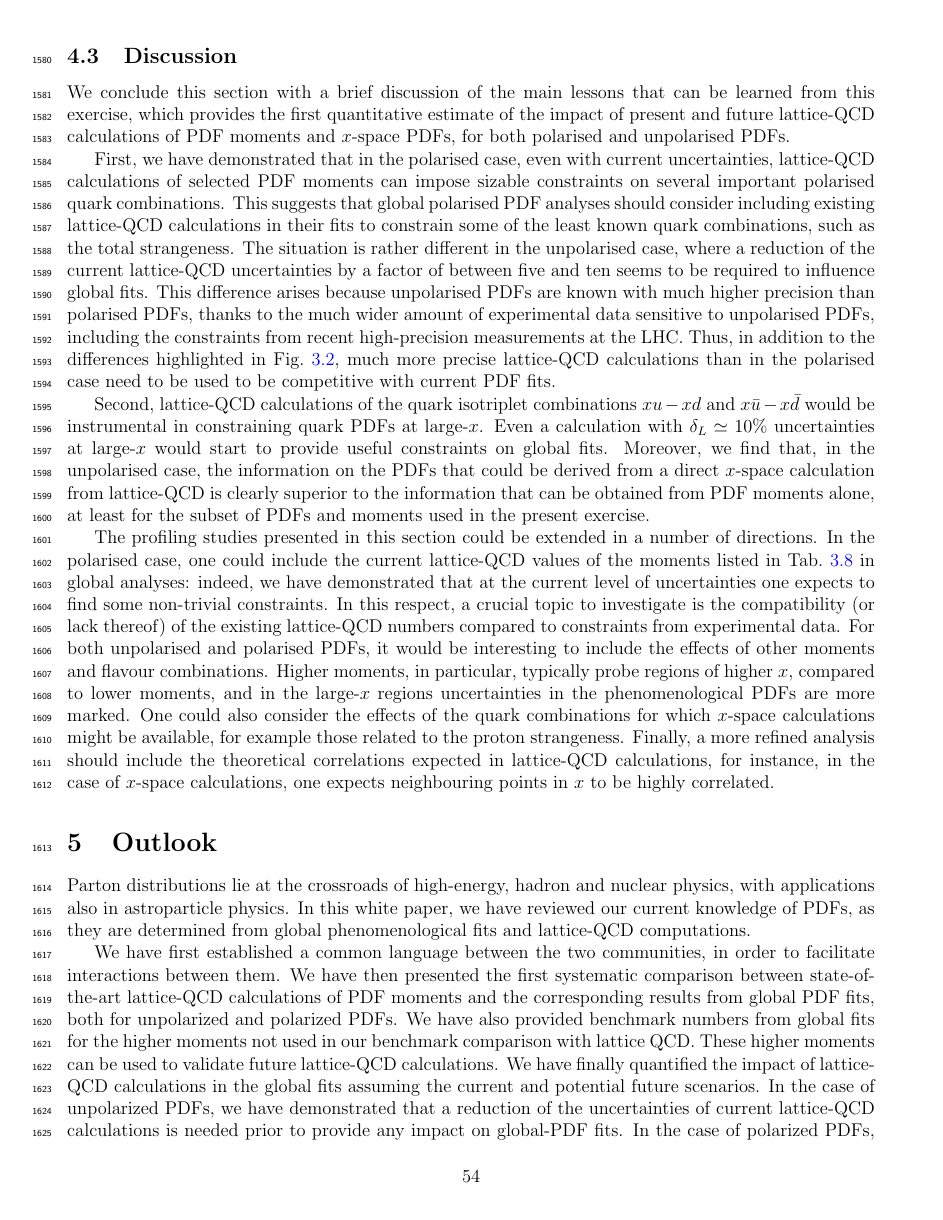
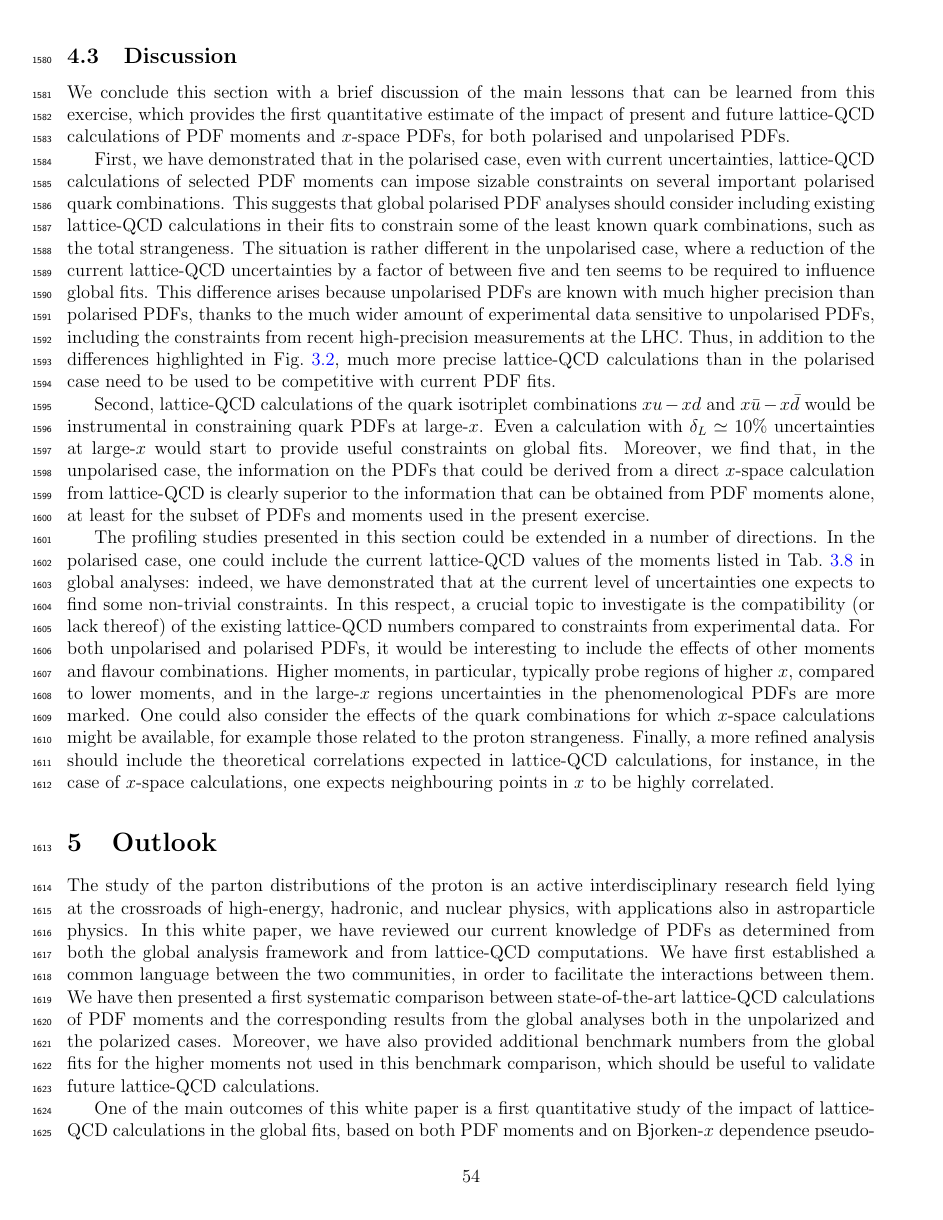
Before and after one commit to juanrojochacon/PDFLattice2017, a LaTeX document (whitepaper/PDFLattice2017.tex, which reads whitepaper/sec-outlook.tex): page 54 of 76 before the commit and page 54 of 77 after it. Compiled offline with pdfLaTeX.

Commit message:
revised summary

```diff
--- a/whitepaper/sec-outlook.tex
+++ b/whitepaper/sec-outlook.tex
@@ -3,23 +3,29 @@
 \label{sec:outlook}
 %%%%%%%%%%%%%%%%%%%%%%%%%%%%%%%%%%%%%%%%%%%%%%%%%%%%%%%%%%%%%%%%%%%%%%%%%%%%%%%%
 
-Parton distributions lie at the crossroads of high-energy,
-hadron and nuclear physics, with applications also in astroparticle physics.
+The study of the parton distributions
+of the proton is an active interdisciplinary research field
+lying
+at the crossroads of high-energy,
+hadronic, and nuclear physics, with applications also in astroparticle physics.
 %
-In this white paper, we have reviewed our current knowledge of PDFs, as they
-are determined from global phenomenological fits and lattice-QCD computations.
+In this white paper, we have reviewed our current knowledge of PDFs as
+determined from both the global analysis framework
+and from lattice-QCD computations.
+%
+We have first established a common language
+between the two communities, in order to facilitate the
+interactions between them.
+%
+We have then presented a first systematic comparison between state-of-the-art
+lattice-QCD calculations of PDF moments and the corresponding results from the
+global analyses both in the unpolarized and the polarized cases.
+%
+Moreover, we have also provided additional benchmark numbers from the global fits for the higher moments
+not used in this benchmark comparison, which should be useful
+to validate future lattice-QCD calculations.
 
-We have first established a common language
-between the two communities, in order to facilitate interactions between them.
-%
-We have then presented the first systematic comparison between state-of-the-art
-lattice-QCD calculations of PDF moments and the corresponding results from
-global PDF fits, both for unpolarized and polarized PDFs.
-%
-We have also provided benchmark numbers from global fits for the higher moments
-not used in our benchmark comparison with lattice QCD.
-%
-These higher moments can be used to validate future lattice-QCD calculations.
-%
-We have finally quantified the impact of lattice-QCD calculations in the
-global fits assuming the current and potential future scenarios.
+One of the main outcomes of this white paper is a first
+quantitative study of the impact of lattice-QCD calculations
+in the
+global fits, based on both PDF moments and  on Bjorken-$x$ dependence pseudo-data,
```
Also changed, not shown: whitepaper/sec-outlook.tex (10 more changed lines).
